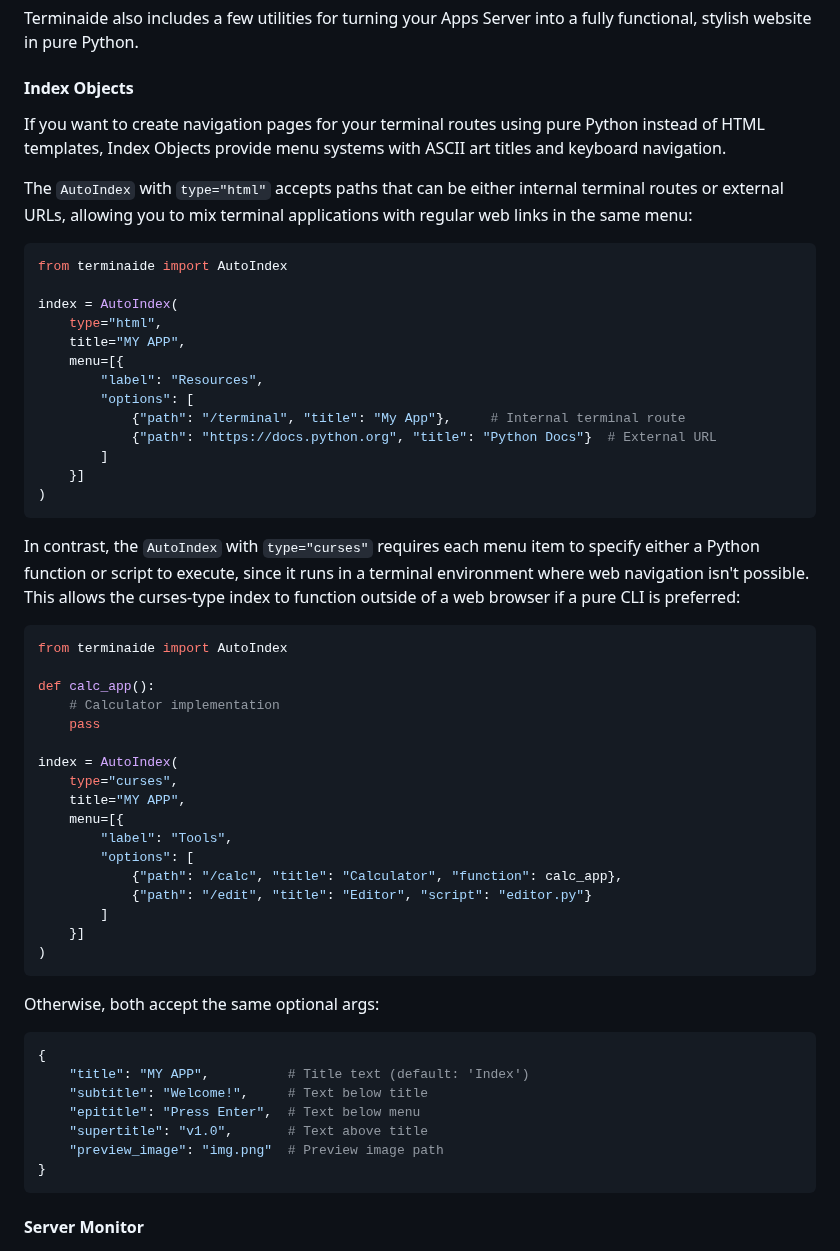
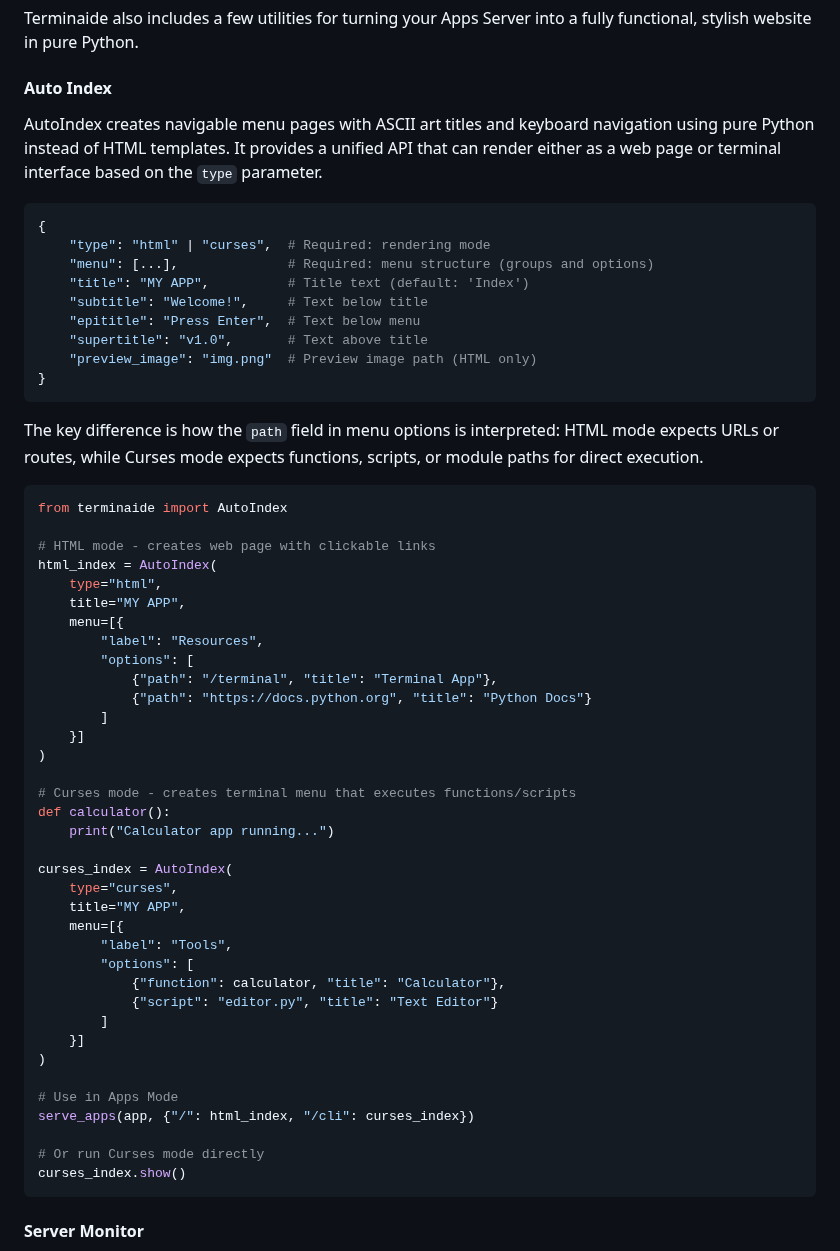
Before and after one commit to basileaw/terminaide, a Markdown page: README.md, the part around the change. Drawn GitHub-style.

Commit message:
update auto index docs

````diff
--- a/README.md
+++ b/README.md
@@ -174,59 +174,61 @@ The Apps Server integrates multiple terminal routes into an existing FastAPI app
 
 Terminaide also includes a few utilities for turning your Apps Server into a fully functional, stylish website in pure Python.
 
-#### Index Objects
+#### Auto Index
 
-If you want to create navigation pages for your terminal routes using pure Python instead of HTML templates, Index Objects provide menu systems with ASCII art titles and keyboard navigation.
+AutoIndex creates navigable menu pages with ASCII art titles and keyboard navigation using pure Python instead of HTML templates. It provides a unified API that can render either as a web page or terminal interface based on the `type` parameter.
 
-The `AutoIndex` with `type="html"` accepts paths that can be either internal terminal routes or external URLs, allowing you to mix terminal applications with regular web links in the same menu:
+```python
+{
+    "type": "html" | "curses",  # Required: rendering mode
+    "menu": [...],              # Required: menu structure (groups and options)
+    "title": "MY APP",          # Title text (default: 'Index')
+    "subtitle": "Welcome!",     # Text below title
+    "epititle": "Press Enter",  # Text below menu
+    "supertitle": "v1.0",       # Text above title
+    "preview_image": "img.png"  # Preview image path (HTML only)
+}
+```
+
+The key difference is how the `path` field in menu options is interpreted: HTML mode expects URLs or routes, while Curses mode expects functions, scripts, or module paths for direct execution.
 
 ```python
 from terminaide import AutoIndex
 
-index = AutoIndex(
+# HTML mode - creates web page with clickable links
+html_index = AutoIndex(
     type="html",
     title="MY APP",
     menu=[{
         "label": "Resources",
         "options": [
-            {"path": "/terminal", "title": "My App"},     # Internal terminal route
-            {"path": "https://docs.python.org", "title": "Python Docs"}  # External URL
+            {"path": "/terminal", "title": "Terminal App"},
+            {"path": "https://docs.python.org", "title": "Python Docs"}
         ]
     }]
 )
-```
-In contrast, the `AutoIndex` with `type="curses"` requires each menu item to specify either a Python function or script to execute, since it runs in a terminal environment where web navigation isn't possible. This allows the curses-type index to function outside of a web browser if a pure CLI is preferred:
 
-```python
-from terminaide import AutoIndex
+# Curses mode - creates terminal menu that executes functions/scripts
+def calculator():
+    print("Calculator app running...")
 
-def calc_app():
-    # Calculator implementation
-    pass
-
-index = AutoIndex(
+curses_index = AutoIndex(
     type="curses",
     title="MY APP",
     menu=[{
         "label": "Tools",
         "options": [
-            {"path": "/calc", "title": "Calculator", "function": calc_app},
-            {"path": "/edit", "title": "Editor", "script": "editor.py"}
+            {"function": calculator, "title": "Calculator"},
+            {"script": "editor.py", "title": "Text Editor"}
         ]
     }]
 )
-```
 
-Otherwise, both accept the same optional args:
+# Use in Apps Mode
+serve_apps(app, {"/": html_index, "/cli": curses_index})
 
-```python
-{
-    "title": "MY APP",          # Title text (default: 'Index')
-    "subtitle": "Welcome!",     # Text below title
-    "epititle": "Press Enter",  # Text below menu
-    "supertitle": "v1.0",       # Text above title
-    "preview_image": "img.png"  # Preview image path
-}
+# Or run Curses mode directly
+curses_index.show()
 ```
 
 #### Server Monitor
````
